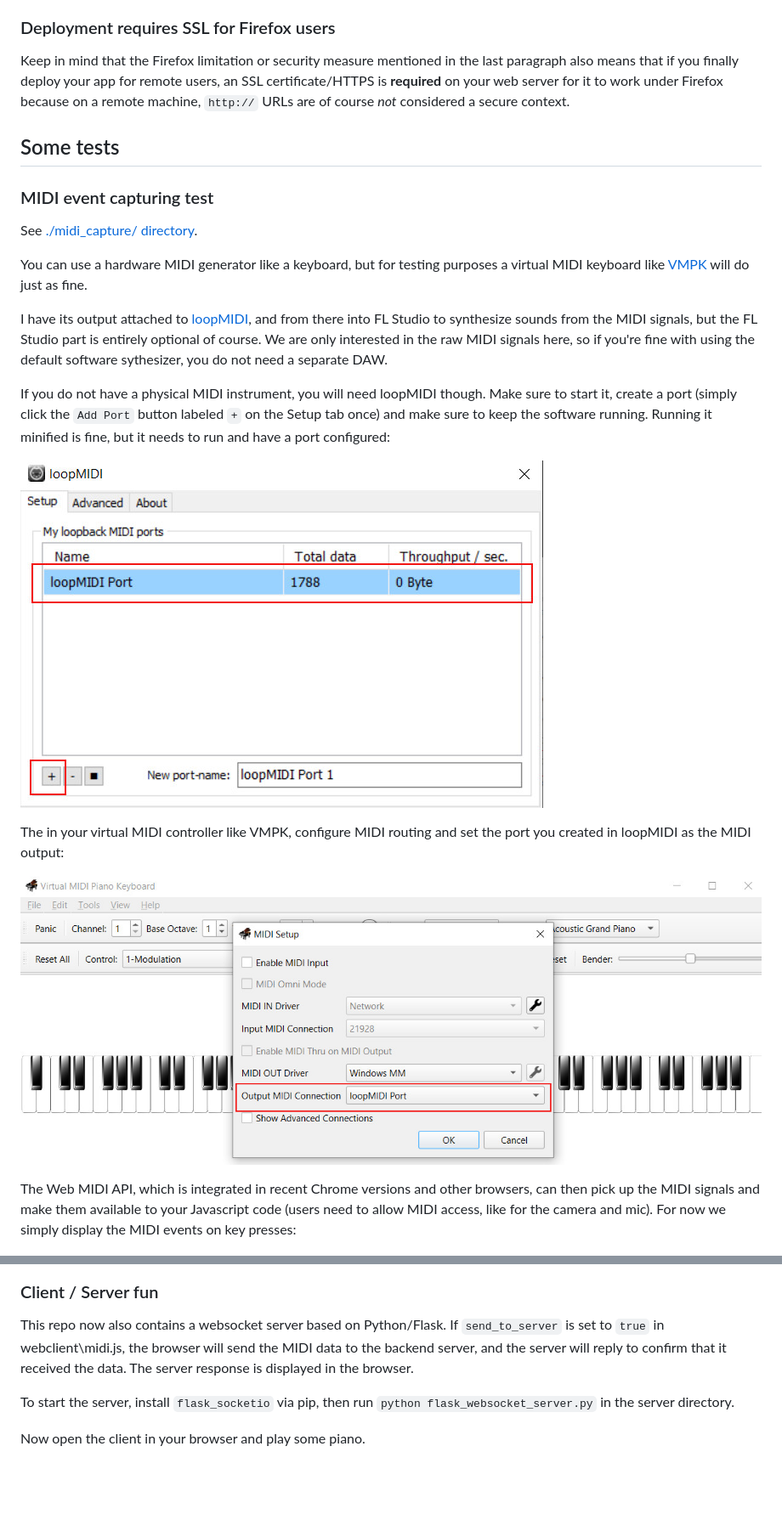
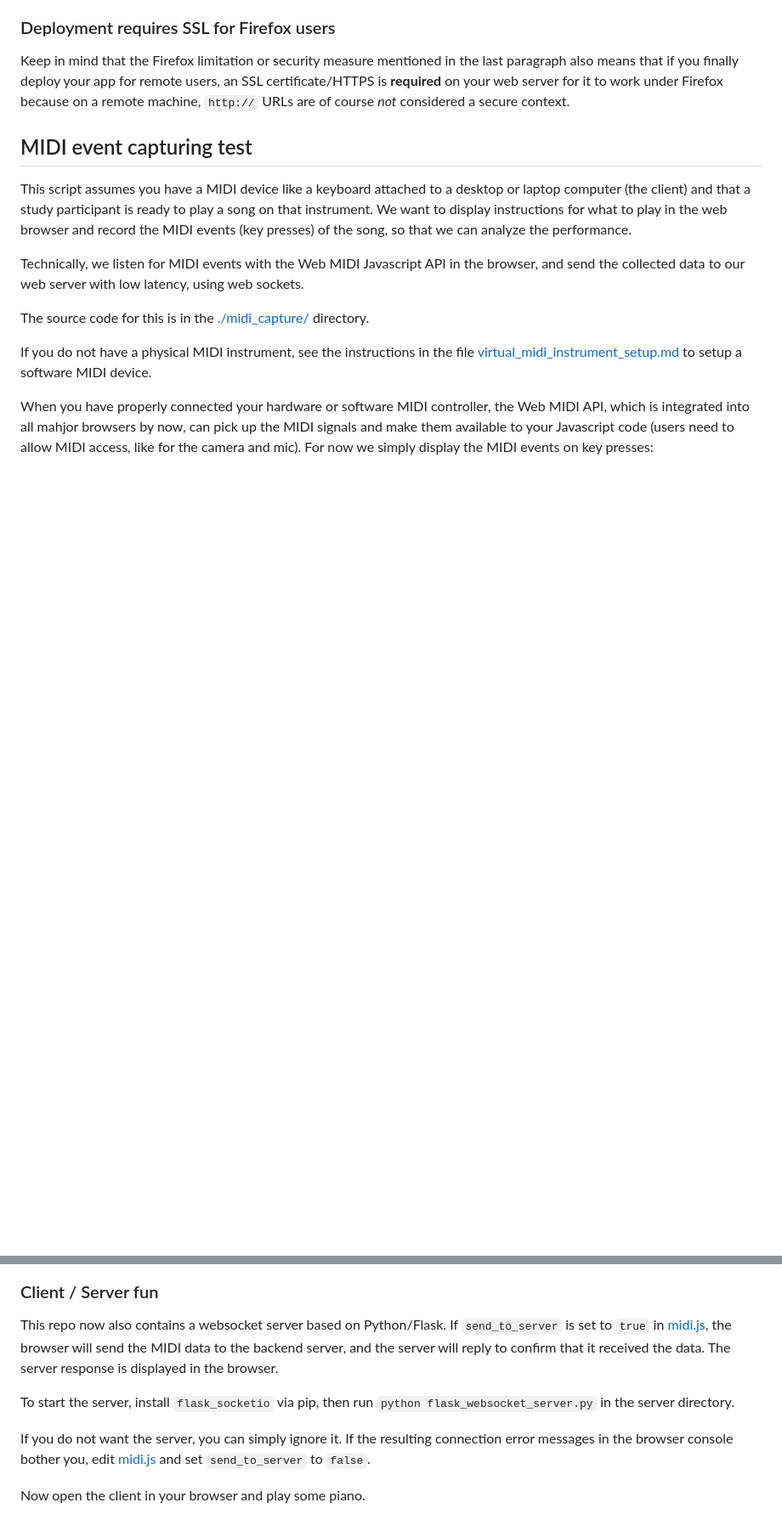
Before and after one commit to dfsp-spirit/webmidicapture, a Markdown page: README.md, 2 parts joined by grey strips. Shown: that part at 85% size. Drawn GitHub-style; blank space fills up the shorter version.

Commit message:
NEW: move virtual instrument instructions to separate MD file

```diff
--- a/README.md
+++ b/README.md
@@ -20,34 +20,27 @@ Keep in mind that the Firefox limitation or security measure mentioned in the la
 
 
 
-## Some tests
+## MIDI event capturing test
 
+This script assumes you have a MIDI device like a keyboard attached to a desktop or laptop computer (the client) and that a study participant is ready to play a song on that instrument. We want to display instructions for what to play in the web browser and record the MIDI events (key presses) of the song, so that we can analyze the performance.
 
-### MIDI event capturing test
+Technically, we listen for MIDI events with the Web MIDI Javascript API in the browser, and send the collected data to our web server with low latency, using web sockets.
 
-See [./midi_capture/ directory](./midi_capture/).
+The source code for this is in the [./midi_capture/](./midi_capture/) directory.
 
-You can use a hardware MIDI generator like a keyboard, but for testing purposes a virtual MIDI keyboard like [VMPK](https://vmpk.sourceforge.io/) will do just as fine.
+If you do not have a physical MIDI instrument, see the instructions in the file [virtual_midi_instrument_setup.md](./virtual_midi_instrument_setup.md) to setup a software MIDI device.
 
-I have its output attached to [loopMIDI](https://www.tobias-erichsen.de/software/loopmidi.html), and from there into FL Studio to synthesize sounds from the MIDI signals, but the FL Studio part is entirely optional of course. We are only interested in the raw MIDI signals here, so if you're fine with using the default software sythesizer, you do not need a separate DAW.
-
-If you do not have a physical MIDI instrument, you will need loopMIDI though. Make sure to start it, create a port (simply click the `Add Port` button labeled `+` on the Setup tab once) and make sure to keep the software running. Running it minified is fine, but it needs to run and have a port configured:
-
-![WebMIDI](./midi_capture/setup_loopmidi.jpg)
-
- The in your virtual MIDI controller like VMPK, configure MIDI routing and set the port you created in loopMIDI as the MIDI output:
-
- ![WebMIDI](./midi_capture/setup_vmpk.jpg)
-
-The Web MIDI API, which is integrated in recent Chrome versions and other browsers, can then pick up the MIDI signals and make them available to your Javascript code (users need to allow MIDI access, like for the camera and mic). For now we simply display the MIDI events on key presses:
-
+When you have properly connected your hardware or software MIDI controller, the Web MIDI API, which is integrated into all mahjor browsers by now, can pick up the MIDI signals and make them available to your Javascript code (users need to allow MIDI access, like for the camera and mic). For now we simply display the MIDI events on key presses:
 
 ![WebMIDI](./midi_capture/webmiditest.jpg)
 
 ### Client / Server fun
 
-This repo now also contains a websocket server based on Python/Flask. If `send_to_server` is set to `true` in webclient\midi.js, the browser will send the MIDI data to the backend server, and the server will reply to confirm that it received the data. The server response is displayed in the browser.
+This repo now also contains a websocket server based on Python/Flask. If `send_to_server` is set to `true` in [midi.js](./midi_capture/webclient/midi.js), the browser will send the MIDI data to the backend server, and the server will reply to confirm that it received the data. The server response is displayed in the browser.
 
 To start the server, install `flask_socketio` via pip, then run `python flask_websocket_server.py` in the server directory.
 
+If you do not want the server, you can simply ignore it. If the resulting connection error messages in the browser console bother you, edit [midi.js](./midi_capture/webclient/midi.js) and set `send_to_server` to `false`.
+
+
 Now open the client in your browser and play some piano.
```
Also changed, not shown: other parts of README.md (+1 -1 lines), virtual_midi_instrument_setup.md (added, +18 -0 lines).
